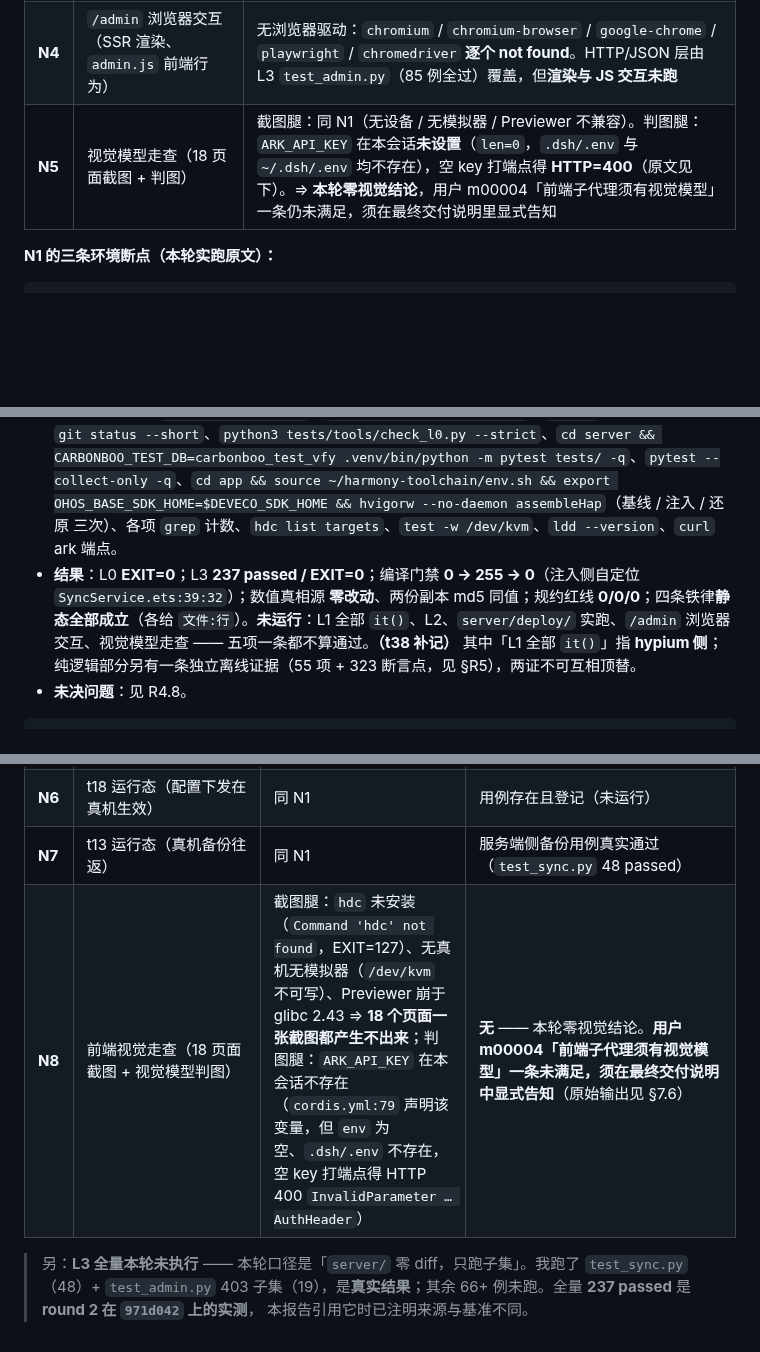
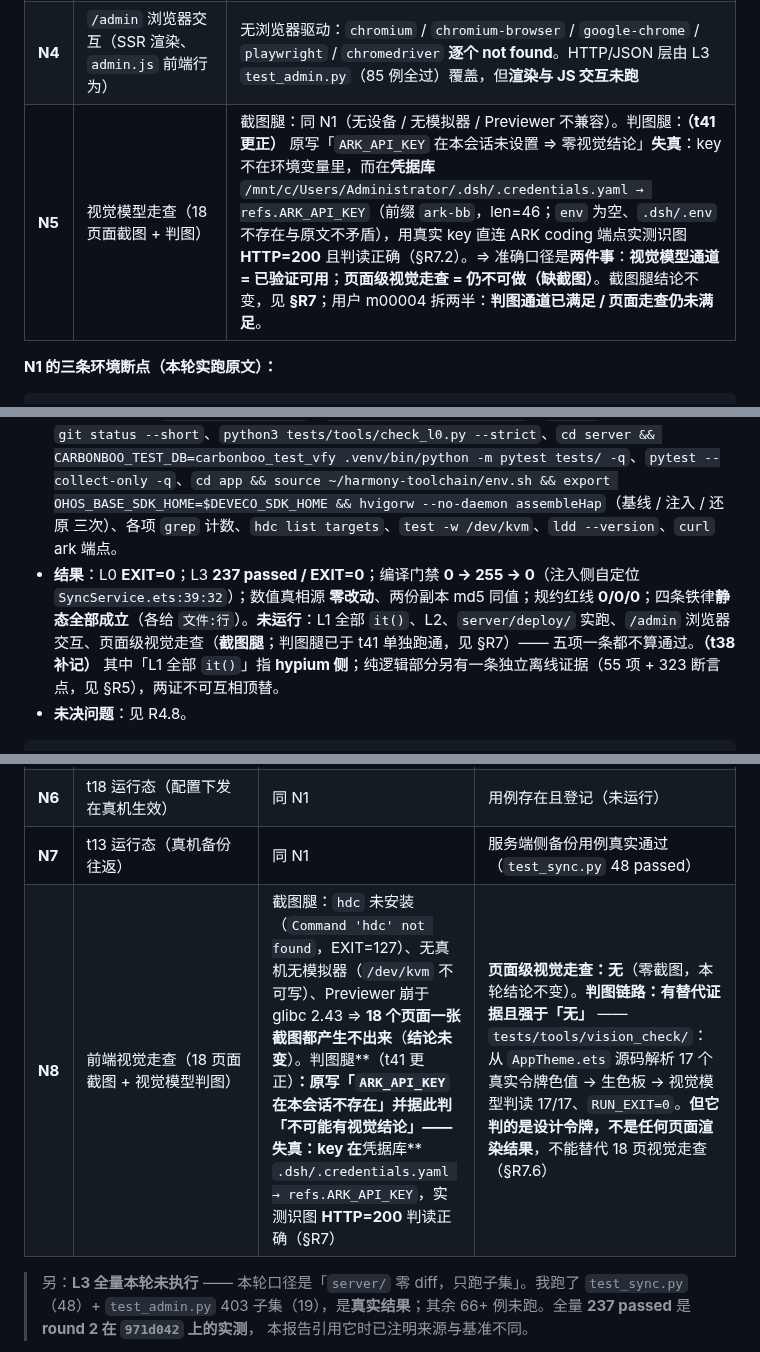
Before and after one commit to a3354547604-stack/CarbonBoo, a Markdown page: docs/VERIFICATION.md, 3 parts joined by grey strips. Rendered like a GitHub page; blank space fills up the shorter version.

```diff
--- a/docs/VERIFICATION.md
+++ b/docs/VERIFICATION.md
@@ -745,7 +747,7 @@ delete from point_record => 0
 | **N2** | L2 端侧集成（云通路 + 近场通路两条链路） | 需**两条设备**（或真机 + 模拟器）。N1 的三条环境断点直接否决；本机 `command -v emulator` → **EXIT=1（无输出）**。本轮未跑 |
 | **N3** | `server/deploy/` 实跑（systemd / nginx / TLS / 定时备份） | 无部署目标：`ls -d /opt/carbonboo` → `No such file or directory`；`command -v nginx` → **EXIT=1（未安装）**。`systemctl is-system-running` → `running`、`docker ps` 可用，但部署目标与 nginx 不存在，**不能算跑过**。本轮未跑 |
 | **N4** | `/admin` 浏览器交互（SSR 渲染、`admin.js` 前端行为） | 无浏览器驱动：`chromium` / `chromium-browser` / `google-chrome` / `playwright` / `chromedriver` **逐个 not found**。HTTP/JSON 层由 L3 `test_admin.py`（85 例全过）覆盖，但**渲染与 JS 交互未跑** |
-| **N5** | 视觉模型走查（18 页面截图 + 判图） | 截图腿：同 N1（无设备 / 无模拟器 / Previewer 不兼容）。判图腿：`ARK_API_KEY` 在本会话**未设置**（`len=0`，`.dsh/.env` 与 `~/.dsh/.env` 均不存在），空 key 打端点得 **HTTP=400**（原文见下）。⇒ **本轮零视觉结论**，用户 m00004「前端子代理须有视觉模型」一条仍未满足，须在最终交付说明里显式告知 |
+| **N5** | 视觉模型走查（18 页面截图 + 判图） | 截图腿：同 N1（无设备 / 无模拟器 / Previewer 不兼容）。判图腿：**（t41 更正）** 原写「`ARK_API_KEY` 在本会话未设置 ⇒ 零视觉结论」**失真**：key 不在环境变量里，而在**凭据库** `/mnt/c/Users/Administrator/.dsh/.credentials.yaml → refs.ARK_API_KEY`（前缀 `ark-bb`，len=46；`env` 为空、`.dsh/.env` 不存在与原文不矛盾），用真实 key 直连 ARK coding 端点实测识图 **HTTP=200** 且判读正确（§R7.2）。⇒ 准确口径是**两件事**：**视觉模型通道 = 已验证可用**；**页面级视觉走查 = 仍不可做（缺截图）**。截图腿结论不变，见 **§R7**；用户 m00004 拆两半：**判图通道已满足 / 页面走查仍未满足**。 |
 
 **N1 的三条环境断点（本轮实跑原文）：**
 
@@ -816,7 +820,7 @@ HTTP=400
 - **任务**：对 `HEAD=e211ae1` 的字节做一次绑定当前版本的独立验证（L0、L3 全量、编译门禁成对自证、数值真相源零改动、四条铁律、规约红线），并如实单列未运行项。
 - **改了什么**：**只有 `docs/VERIFICATION.md` 一个文件**（新增本节 §R4 于文件开头 + 轮次索引新增 round 4 一行 + §13 补一条 N1 表述精确化）。未改任何被测源码 / 规格文档 / 测试基准 / `tests/cases/`（`git diff --name-only` 对被测路径为空）。
 - **跑了什么命令**：`git rev-parse HEAD`、`git ls-remote origin main`、`md5sum`（基准两份副本）、`git status --short`、`python3 tests/tools/check_l0.py --strict`、`cd server && CARBONBOO_TEST_DB=carbonboo_test_vfy .venv/bin/python -m pytest tests/ -q`、`pytest --collect-only -q`、`cd app && source ~/harmony-toolchain/env.sh && export OHOS_BASE_SDK_HOME=$DEVECO_SDK_HOME && hvigorw --no-daemon assembleHap`（基线 / 注入 / 还原 三次）、各项 `grep` 计数、`hdc list targets`、`test -w /dev/kvm`、`ldd --version`、`curl` ark 端点。
-- **结果**：L0 **EXIT=0**；L3 **237 passed / EXIT=0**；编译门禁 **0 → 255 → 0**（注入侧自定位 `SyncService.ets:39:32`）；数值真相源 **零改动**、两份副本 md5 同值；规约红线 **0/0/0**；四条铁律**静态全部成立**（各给 `文件:行`）。**未运行**：L1 全部 `it()`、L2、`server/deploy/` 实跑、`/admin` 浏览器交互、视觉模型走查 —— 五项一条都不算通过。**（t38 补记）** 其中「L1 全部 `it()`」指 **hypium 侧**；纯逻辑部分另有一条独立离线证据（55 项 + 323 断言点，见 §R5），两证不可互相顶替。
+- **结果**：L0 **EXIT=0**；L3 **237 passed / EXIT=0**；编译门禁 **0 → 255 → 0**（注入侧自定位 `SyncService.ets:39:32`）；数值真相源 **零改动**、两份副本 md5 同值；规约红线 **0/0/0**；四条铁律**静态全部成立**（各给 `文件:行`）。**未运行**：L1 全部 `it()`、L2、`server/deploy/` 实跑、`/admin` 浏览器交互、页面级视觉走查（**截图腿**；判图腿已于 t41 单独跑通，见 §R7）—— 五项一条都不算通过。**（t38 补记）** 其中「L1 全部 `it()`」指 **hypium 侧**；纯逻辑部分另有一条独立离线证据（55 项 + 323 断言点，见 §R5），两证不可互相顶替。
 - **未决问题**：见 R4.8。
 
 
@@ -1856,7 +1860,7 @@ t21 按验收要求把它们显式接入本页…业务路径上它们仍**不
 | **N5** | `/admin` 浏览器交互（SSR 渲染、`admin.js`） | 无浏览器驱动 | HTTP/JSON 层已实测（§6.2） |
 | **N6** | t18 运行态（配置下发在真机生效） | 同 N1 | 用例存在且登记（未运行） |
 | **N7** | t13 运行态（真机备份往返） | 同 N1 | 服务端侧备份用例真实通过（`test_sync.py` 48 passed） |
-| **N8** | 前端视觉走查（18 页面截图 + 视觉模型判图） | 截图腿：`hdc` 未安装（`Command 'hdc' not found`，EXIT=127）、无真机无模拟器（`/dev/kvm` 不可写）、Previewer 崩于 glibc 2.43 ⇒ **18 个页面一张截图都产生不出来**；判图腿：`ARK_API_KEY` 在本会话不存在（`cordis.yml:79` 声明该变量，但 `env` 为空、`.dsh/.env` 不存在，空 key 打端点得 HTTP 400 `InvalidParameter … AuthHeader`） | **无** —— 本轮零视觉结论。**用户 m00004「前端子代理须有视觉模型」一条未满足，须在最终交付说明中显式告知**（原始输出见 §7.6） |
+| **N8** | 前端视觉走查（18 页面截图 + 视觉模型判图） | 截图腿：`hdc` 未安装（`Command 'hdc' not found`，EXIT=127）、无真机无模拟器（`/dev/kvm` 不可写）、Previewer 崩于 glibc 2.43 ⇒ **18 个页面一张截图都产生不出来**（**结论未变**）。判图腿**（t41 更正）**：原写「`ARK_API_KEY` 在本会话不存在」并据此判「不可能有视觉结论」—— **失真**：key 在**凭据库** `.dsh/.credentials.yaml → refs.ARK_API_KEY`，实测识图 **HTTP=200** 判读正确（§R7） | **页面级视觉走查：无**（零截图，本轮结论不变）。**判图链路：有替代证据且强于「无」** —— `tests/tools/vision_check/`：从 `AppTheme.ets` 源码解析 17 个真实令牌色值 → 生色板 → 视觉模型判读 17/17、`RUN_EXIT=0`。**但它判的是设计令牌，不是任何页面渲染结果**，不能替代 18 页视觉走查（§R7.6） |
 
 > 另：**L3 全量本轮未执行** —— 本轮口径是「`server/` 零 diff，只跑子集」。我跑了 `test_sync.py`（48）+
 > `test_admin.py` 403 子集（19），是**真实结果**；其余 66+ 例未跑。全量 **237 passed** 是 **round 2 在 `971d042` 上的实测**，
```
Also changed, not shown: other parts of docs/VERIFICATION.md (+15 -10 lines).
